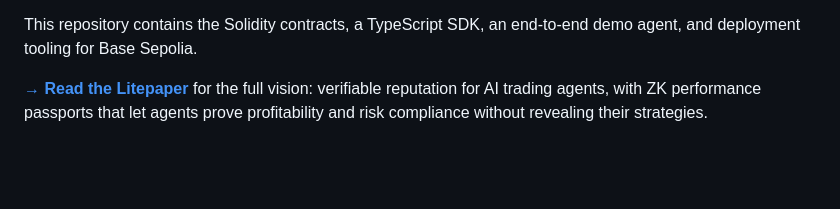
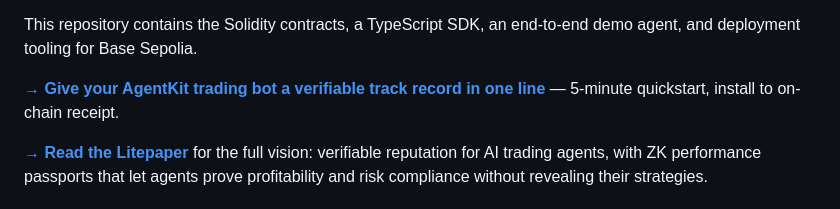
Before and after one commit to Rsmac93/agent-trust-protocol, a Markdown page: README.md, the part around the change. Drawn GitHub-style; blank space fills up the shorter version.

Commit message:
Add AgentKit 5-minute quickstart doc, link from top of README
Co-Authored-By: Claude Sonnet 5 <noreply@anthropic.com>

```diff
--- a/README.md
+++ b/README.md
@@ -26,6 +26,8 @@ Concretely:
 
 This repository contains the Solidity contracts, a TypeScript SDK, an
 end-to-end demo agent, and deployment tooling for Base Sepolia.
+
+**[→ Give your AgentKit trading bot a verifiable track record in one line](./docs/QUICKSTART_AGENTKIT.md)** — 5-minute quickstart, install to on-chain receipt.
 
 **[→ Read the Litepaper](./docs/LITEPAPER.md)** for the full vision: verifiable reputation for AI trading agents, with ZK performance passports that let agents prove profitability and risk compliance without revealing their strategies.
 
```
Also changed, not shown: agentkit-adapter/README.md (+3 -1 lines), docs/QUICKSTART_AGENTKIT.md (added, +170 -0 lines).
